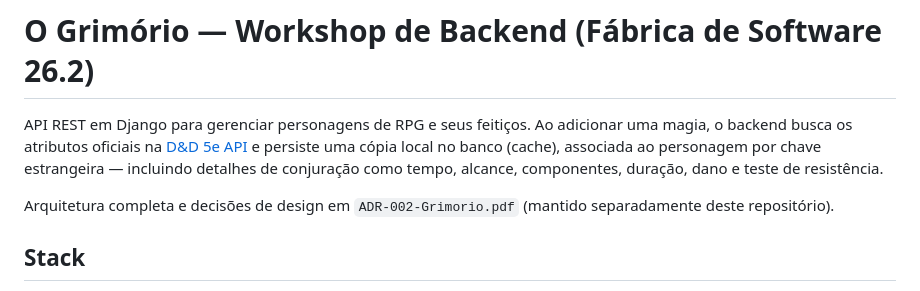
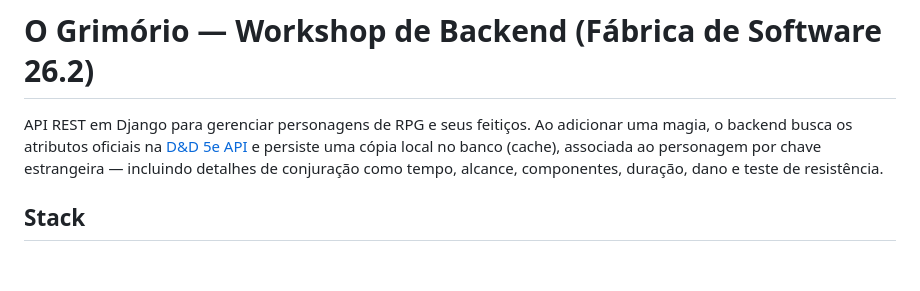
Before and after one commit to Hesasi/wsBackendFabricaDeSoftware26.2, a Markdown page: README.md, the part around the change. Drawn GitHub-style; blank space fills up the shorter version.

Commit message:
Remove architecture document reference from README
Removed reference to separate document for architecture and design decisions.

```diff
--- a/README.md
+++ b/README.md
@@ -2,7 +2,6 @@
 
 API REST em Django para gerenciar personagens de RPG e seus feitiços. Ao adicionar uma magia, o backend busca os atributos oficiais na [D&D 5e API](https://www.dnd5eapi.co/) e persiste uma cópia local no banco (cache), associada ao personagem por chave estrangeira — incluindo detalhes de conjuração como tempo, alcance, componentes, duração, dano e teste de resistência.
 
-Arquitetura completa e decisões de design em `ADR-002-Grimorio.pdf` (mantido separadamente deste repositório).
 
 ## Stack
 
```
